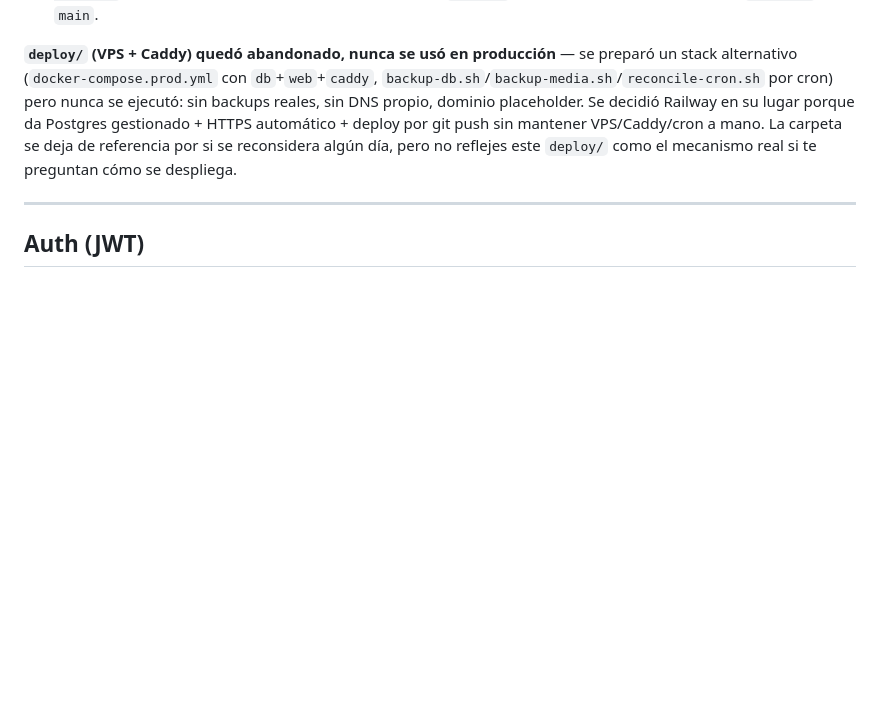
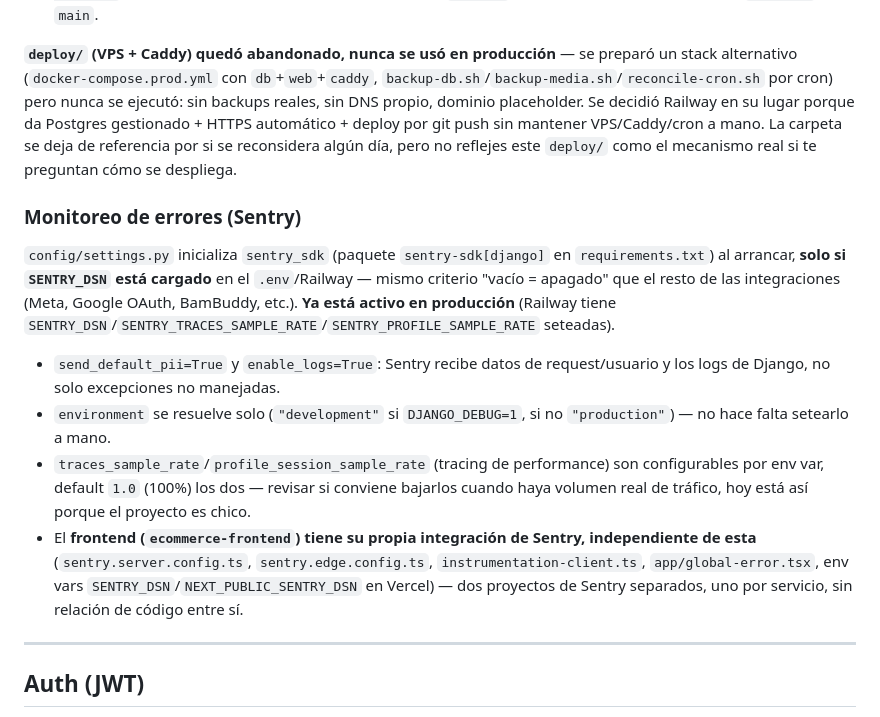
Before and after one commit to maxinunezz/3darg-backend, a Markdown page: CLAUDE.md, the part around the change. Drawn GitHub-style; blank space fills up the shorter version.

Commit message:
docs: documentar integración de Sentry (monitoreo de errores)
Sentry ya está activo en producción (Railway) desde hace tiempo pero no
estaba documentado en ningún CLAUDE.md. Agrega sección dedicada explicando
el patrón "vacío = apagado", qué manda (PII + logs) y que el frontend tiene
su propio proyecto de Sentry independiente.

```diff
--- a/CLAUDE.md
+++ b/CLAUDE.md
@@ -288,6 +288,15 @@ Dirección opuesta a la de arriba: acá es `presupuestos3d` el que empuja datos
 
 **`deploy/` (VPS + Caddy) quedó abandonado, nunca se usó en producción** — se preparó un stack alternativo (`docker-compose.prod.yml` con `db`+`web`+`caddy`, `backup-db.sh`/`backup-media.sh`/`reconcile-cron.sh` por cron) pero nunca se ejecutó: sin backups reales, sin DNS propio, dominio placeholder. Se decidió Railway en su lugar porque da Postgres gestionado + HTTPS automático + deploy por git push sin mantener VPS/Caddy/cron a mano. La carpeta se deja de referencia por si se reconsidera algún día, pero no reflejes este `deploy/` como el mecanismo real si te preguntan cómo se despliega.
 
+### Monitoreo de errores (Sentry)
+
+`config/settings.py` inicializa `sentry_sdk` (paquete `sentry-sdk[django]` en `requirements.txt`) al arrancar, **solo si `SENTRY_DSN` está cargado** en el `.env`/Railway — mismo criterio "vacío = apagado" que el resto de las integraciones (Meta, Google OAuth, BamBuddy, etc.). **Ya está activo en producción** (Railway tiene `SENTRY_DSN`/`SENTRY_TRACES_SAMPLE_RATE`/`SENTRY_PROFILE_SAMPLE_RATE` seteadas).
+
+- `send_default_pii=True` y `enable_logs=True`: Sentry recibe datos de request/usuario y los logs de Django, no solo excepciones no manejadas.
+- `environment` se resuelve solo (`"development"` si `DJANGO_DEBUG=1`, si no `"production"`) — no hace falta setearlo a mano.
+- `traces_sample_rate`/`profile_session_sample_rate` (tracing de performance) son configurables por env var, default `1.0` (100%) los dos — revisar si conviene bajarlos cuando haya volumen real de tráfico, hoy está así porque el proyecto es chico.
+- El **frontend (`ecommerce-frontend`) tiene su propia integración de Sentry, independiente de esta** (`sentry.server.config.ts`, `sentry.edge.config.ts`, `instrumentation-client.ts`, `app/global-error.tsx`, env vars `SENTRY_DSN`/`NEXT_PUBLIC_SENTRY_DSN` en Vercel) — dos proyectos de Sentry separados, uno por servicio, sin relación de código entre sí.
+
 ---
 
 ## Auth (JWT)
```
